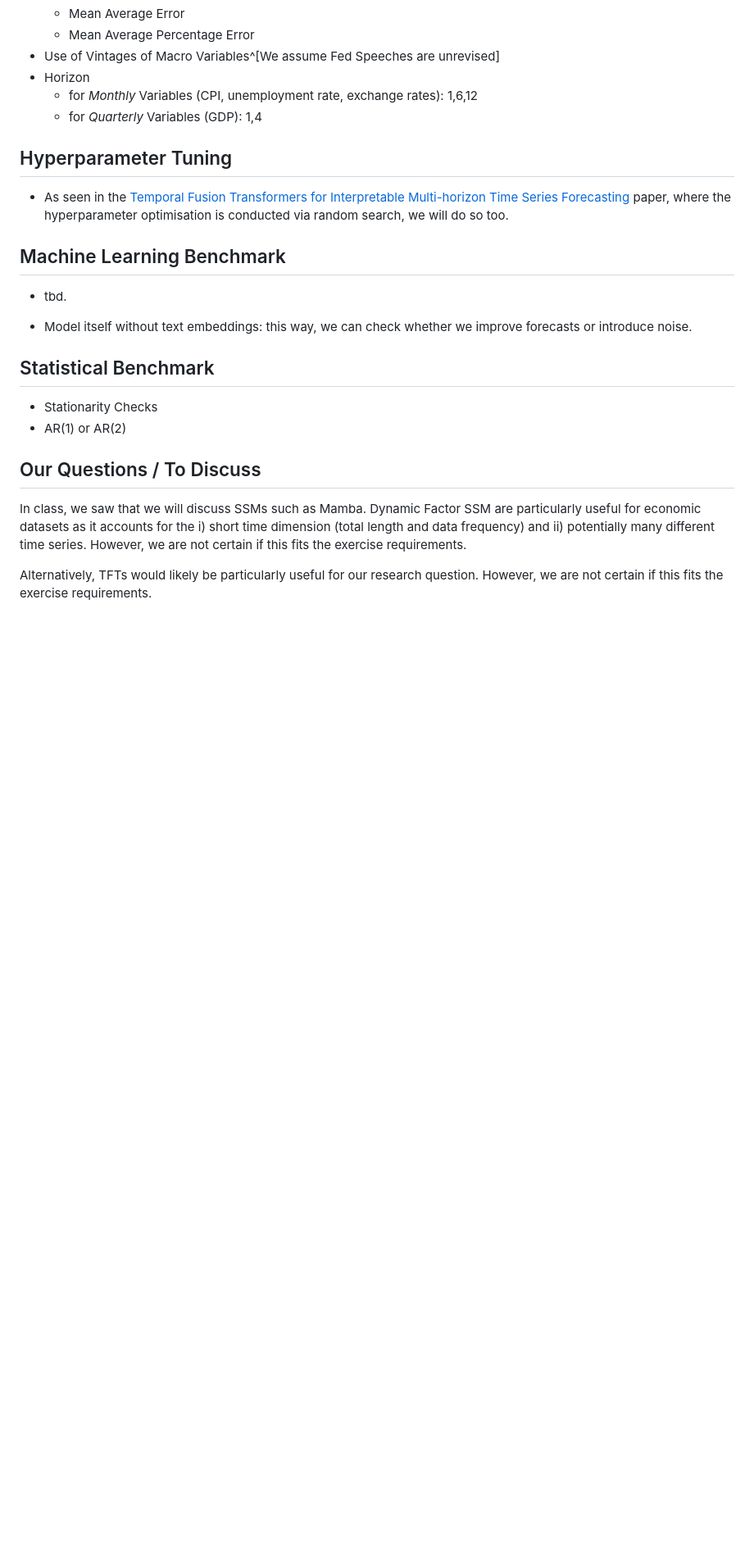
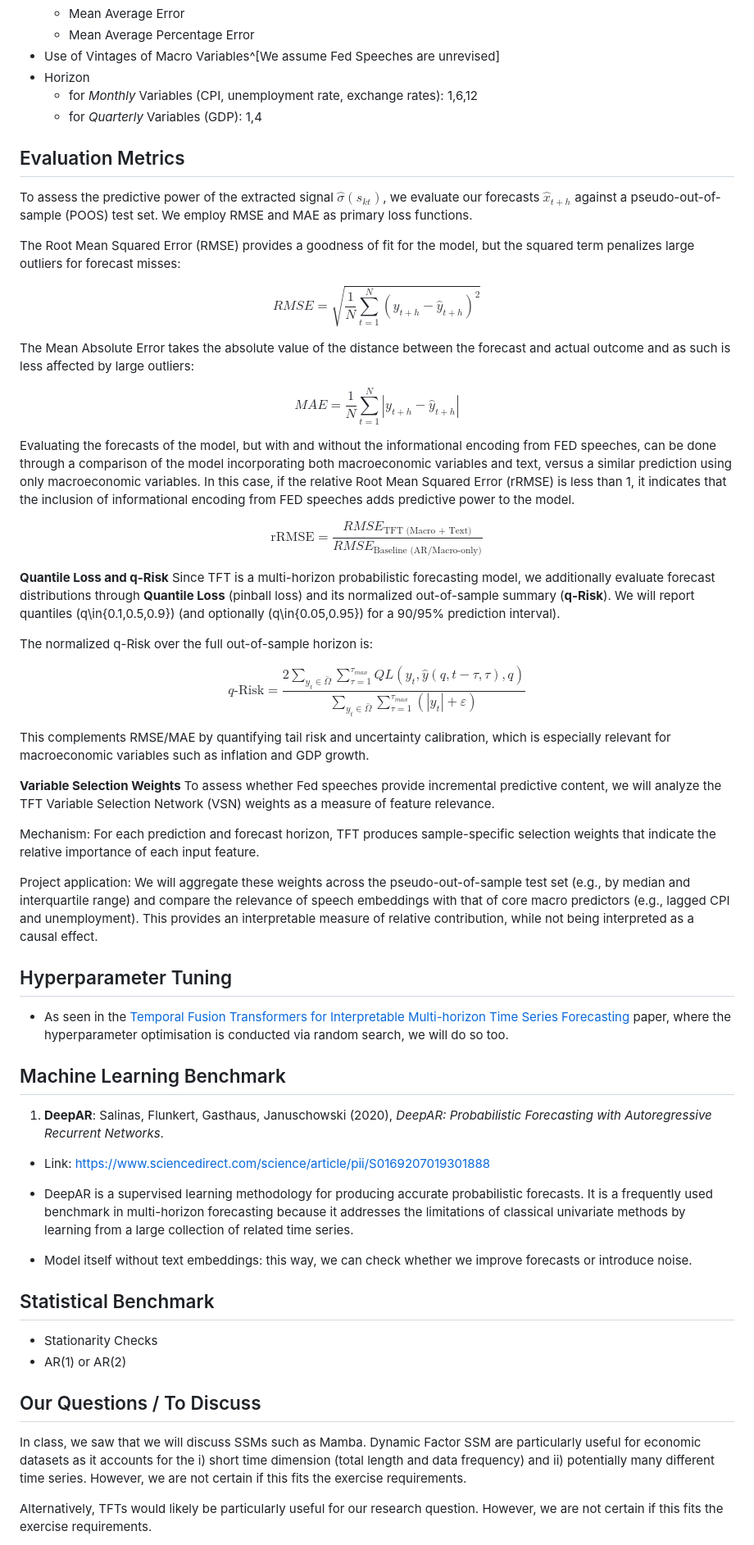
Before and after one commit to minnaheim/aml2026-group-3, a Markdown page: PROBLEMSETTING.md, the part around the change. Shown at 82% size. GitHub-like rendering; blank space fills up the shorter version.

Commit message:
Update PROBLEMSETTING: evaluation metrics and benchmark references

```diff
--- a/PROBLEMSETTING.md
+++ b/PROBLEMSETTING.md
@@ -73,13 +73,45 @@ A core advantage of the TFT is its internal **Variable Selection Networks**, whi
   - for *Monthly* Variables (CPI, unemployment rate, exchange rates): 1,6,12
   - for *Quarterly* Variables (GDP): 1,4
 
+## Evaluation Metrics
+To assess the predictive power of the extracted signal $\hat{\sigma}(s_{kt})$, we evaluate our forecasts $\hat{x}_{t+h}$ against a pseudo-out-of-sample (POOS) test set. We employ RMSE and MAE as primary loss functions.
+
+The Root Mean Squared Error (RMSE) provides a goodness of fit for the model, but the squared term penalizes large outliers for forecast misses:
+
+$$RMSE = \sqrt{\frac{1}{N} \sum_{t=1}^{N} (y_{t+h} - \hat{y}_{t+h})^2}$$
+
+The Mean Absolute Error takes the absolute value of the distance between the forecast and actual outcome and as such is less affected by large outliers:
+
+$$MAE = \frac{1}{N} \sum_{t=1}^{N} |y_{t+h} - \hat{y}_{t+h}|$$
+
+Evaluating the forecasts of the model, but with and without the informational encoding from FED speeches, can be done through a comparison of the model incorporating both macroeconomic variables and text, versus a similar prediction using only macroeconomic variables. In this case, if the relative Root Mean Squared Error (rRMSE) is less than 1, it indicates that the inclusion of informational encoding from FED speeches adds predictive power to the model.
+
+$$\text{rRMSE} = \frac{RMSE_{\text{TFT (Macro + Text)}}}{RMSE_{\text{Baseline (AR/Macro-only)}}}$$
+
+**Quantile Loss and q-Risk**
+Since TFT is a multi-horizon probabilistic forecasting model, we additionally evaluate forecast distributions through **Quantile Loss** (pinball loss) and its normalized out-of-sample summary (**q-Risk**). We will report quantiles \(q\in\{0.1,0.5,0.9\}\) (and optionally \(q\in\{0.05,0.95\}\) for a 90/95% prediction interval).
+
+The normalized q-Risk over the full out-of-sample horizon is:
+
+$$q\text{-Risk} = \frac{2 \sum_{y_t \in \bar{\Omega}} \sum_{\tau=1}^{\tau_{max}} QL(y_t, \hat{y}(q, t-\tau, \tau), q)}{\sum_{y_t \in \bar{\Omega}} \sum_{\tau=1}^{\tau_{max}} (|y_t| + \varepsilon)}$$
+
+This complements RMSE/MAE by quantifying tail risk and uncertainty calibration, which is especially relevant for macroeconomic variables such as inflation and GDP growth.
+
+**Variable Selection Weights**
+To assess whether Fed speeches provide incremental predictive content, we will analyze the TFT Variable Selection Network (VSN) weights as a measure of feature relevance.
+
+Mechanism: For each prediction and forecast horizon, TFT produces sample-specific selection weights that indicate the relative importance of each input feature.
+
+Project application: We will aggregate these weights across the pseudo-out-of-sample test set (e.g., by median and interquartile range) and compare the relevance of speech embeddings with that of core macro predictors (e.g., lagged CPI and unemployment). This provides an interpretable measure of relative contribution, while not being interpreted as a causal effect.
 
 
 ## Hyperparameter Tuning
 - As seen in the [Temporal Fusion Transformers for Interpretable Multi-horizon Time Series Forecasting](https://arxiv.org/abs/1912.09363) paper, where the hyperparameter optimisation is conducted via random search, we will do so too.
 
 ## Machine Learning Benchmark
-- tbd.
+1. **DeepAR**: Salinas, Flunkert, Gasthaus, Januschowski (2020), *DeepAR: Probabilistic Forecasting with Autoregressive Recurrent Networks*.
+  - Link: https://www.sciencedirect.com/science/article/pii/S0169207019301888
+  - DeepAR is a supervised learning methodology for producing accurate probabilistic forecasts. It is a frequently used benchmark in multi-horizon forecasting because it addresses the limitations of classical univariate methods by learning from a large collection of related time series.
 
 - Model itself without text embeddings: this way, we can check whether we improve forecasts or introduce noise.
 
```
